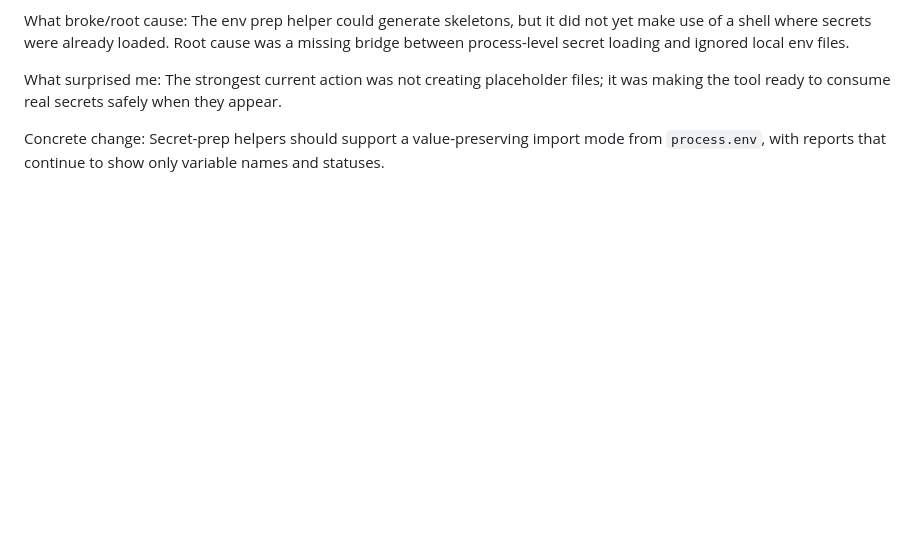
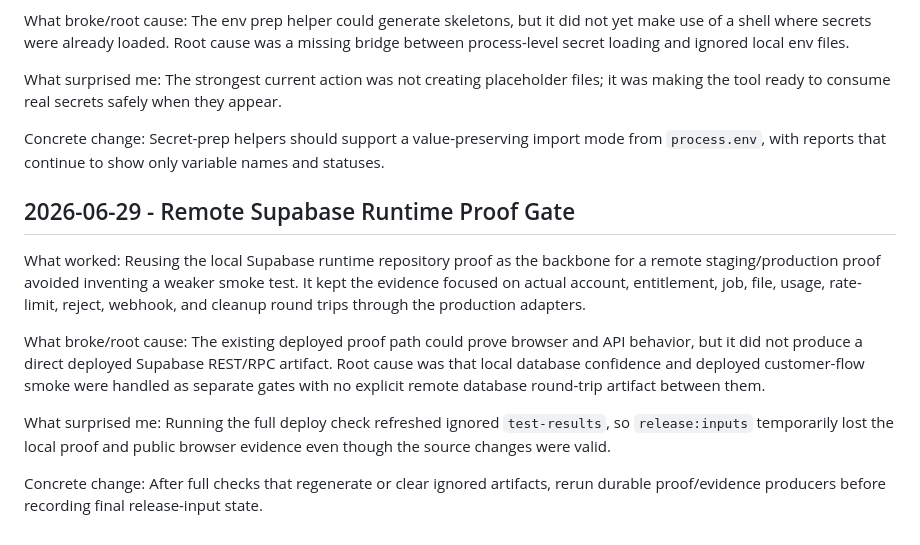
Before and after one commit to TheRefreshCNFT/webot-site, a Markdown page: .handoffs/REFLECTIONS.md, the part around the change. Rendered like a GitHub page; blank space fills up the shorter version.

Commit message:
docs: add remote supabase proof reflection

```diff
--- a/.handoffs/REFLECTIONS.md
+++ b/.handoffs/REFLECTIONS.md
@@ -170,3 +170,25 @@ appear.
 Concrete change: Secret-prep helpers should support a value-preserving import
 mode from `process.env`, with reports that continue to show only variable names
 and statuses.
+
+## 2026-06-29 - Remote Supabase Runtime Proof Gate
+
+What worked: Reusing the local Supabase runtime repository proof as the backbone
+for a remote staging/production proof avoided inventing a weaker smoke test. It
+kept the evidence focused on actual account, entitlement, job, file, usage,
+rate-limit, reject, webhook, and cleanup round trips through the production
+adapters.
+
+What broke/root cause: The existing deployed proof path could prove browser and
+API behavior, but it did not produce a direct deployed Supabase REST/RPC artifact.
+Root cause was that local database confidence and deployed customer-flow smoke
+were handled as separate gates with no explicit remote database round-trip
+artifact between them.
+
+What surprised me: Running the full deploy check refreshed ignored `test-results`,
+so `release:inputs` temporarily lost the local proof and public browser evidence
+even though the source changes were valid.
+
+Concrete change: After full checks that regenerate or clear ignored artifacts,
+rerun durable proof/evidence producers before recording final release-input
+state.
```
